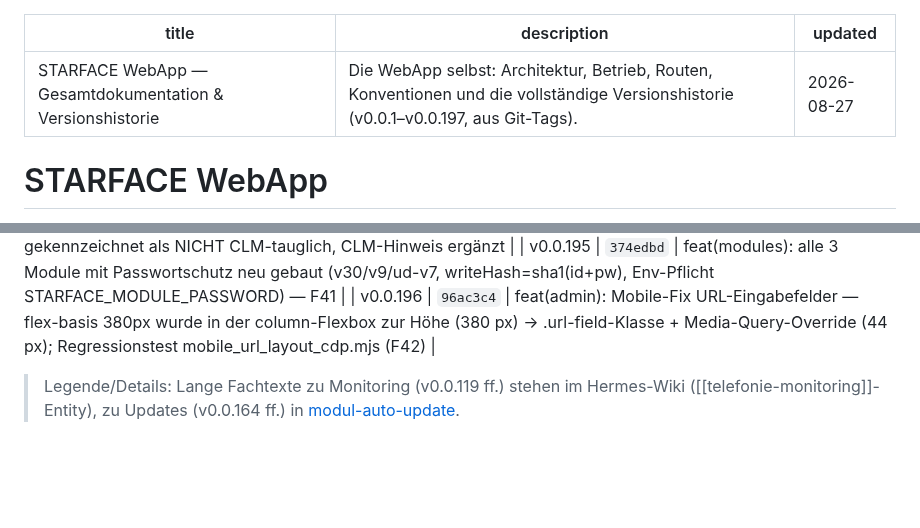
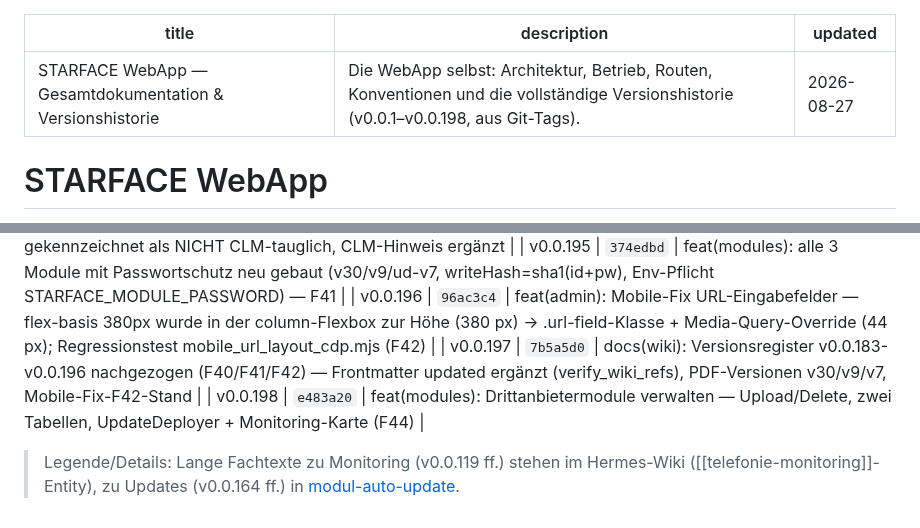
Before and after one commit to MiCoSa79/Starface-WebApp, a Markdown page: app/wiki/starface-webapp.md, 2 parts joined by grey strips. Rendered like a GitHub page; blank space fills up the shorter version.

Commit message:
docs(wiki): Versionsregister v0.0.197-v0.0.198 nachgezogen (F44) — Frontmatter updated

```diff
--- a/app/wiki/starface-webapp.md
+++ b/app/wiki/starface-webapp.md
@@ -1,6 +1,6 @@
 ---
 title: STARFACE WebApp — Gesamtdokumentation & Versionshistorie
-description: Die WebApp selbst: Architektur, Betrieb, Routen, Konventionen und die vollständige Versionshistorie (v0.0.1–v0.0.197, aus Git-Tags).
+description: Die WebApp selbst: Architektur, Betrieb, Routen, Konventionen und die vollständige Versionshistorie (v0.0.1–v0.0.198, aus Git-Tags).
 updated: 2026-08-27
 ---
 
@@ -264,6 +264,8 @@ Quelle: `git for-each-ref refs/tags/v0.0.*` — Stichworte = Commit-Subject.
 | v0.0.194 | `deec7df` | docs: GU_UPDATE_TOKEN — New-Guid-Variante gekennzeichnet als NICHT CLM-tauglich, CLM-Hinweis ergänzt |
 | v0.0.195 | `374edbd` | feat(modules): alle 3 Module mit Passwortschutz neu gebaut (v30/v9/ud-v7, writeHash=sha1(id+pw), Env-Pflicht STARFACE_MODULE_PASSWORD) — F41 |
 | v0.0.196 | `96ac3c4` | feat(admin): Mobile-Fix URL-Eingabefelder — flex-basis 380px wurde in der column-Flexbox zur Höhe (380 px) → .url-field-Klasse + Media-Query-Override (44 px); Regressionstest mobile_url_layout_cdp.mjs (F42) |
+| v0.0.197 | `7b5a5d0` | docs(wiki): Versionsregister v0.0.183-v0.0.196 nachgezogen (F40/F41/F42) — Frontmatter updated ergänzt (verify_wiki_refs), PDF-Versionen v30/v9/v7, Mobile-Fix-F42-Stand |
+| v0.0.198 | `e483a20` | feat(modules): Drittanbietermodule verwalten — Upload/Delete, zwei Tabellen, UpdateDeployer + Monitoring-Karte (F44) |
 
 > Legende/Details: Lange Fachtexte zu Monitoring (v0.0.119 ff.) stehen im Hermes-Wiki
 > ([[telefonie-monitoring]]-Entity), zu Updates (v0.0.164 ff.) in [modul-auto-update](modul-auto-update.md).
```
